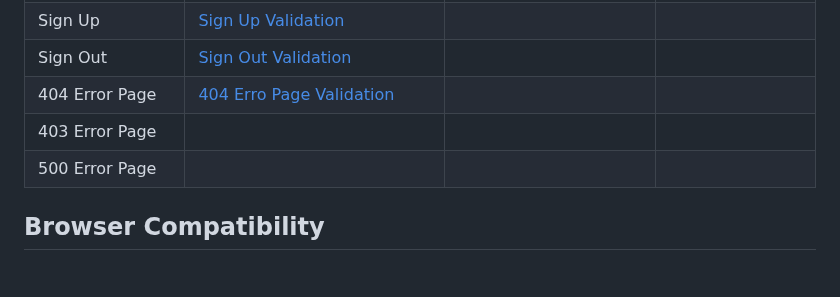
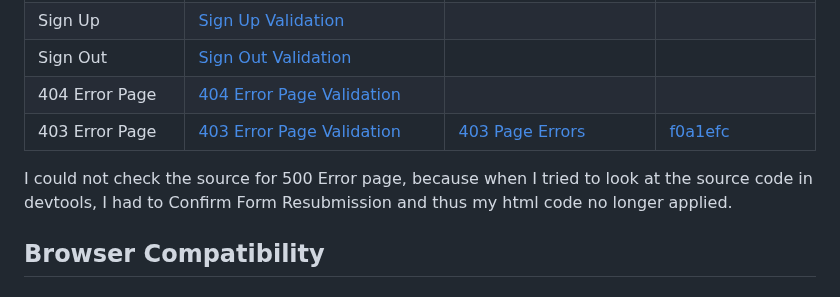
Before and after one commit to lucia2007/tennis_buddies, a Markdown page: TESTING.md, the part around the change. Drawn GitHub-style.

Commit message:
Test: Complete HTML section

```diff
--- a/TESTING.md
+++ b/TESTING.md
@@ -29,9 +29,10 @@ During HTML validation I encountered a number of errors in my file. In order to
 | Sign In | [Sign In Validation](./testing-images/sign_in_html_no_errors.png) |
 | Sign Up | [Sign Up Validation](./testing-images/sign_up_html_no_errors.png) |
 | Sign Out | [Sign Out Validation](./testing-images/sign_out_html_no_errors.png) |
-| 404 Error Page |[404 Erro Page Validation](./testing-images/404_html_no_errors.png)
-| 403 Error Page |
-| 500 Error Page |
+| 404 Error Page |[404 Error Page Validation](./testing-images/404_html_no_errors.png)
+| 403 Error Page | [403 Error Page Validation]() | [403 Page Errors](./testing-images/403_page_errors.png) | [f0a1efc](https://github.com/lucia2007/tennis_buddies/commit/f0a1efca45e32d496e99c98b589809b23a7ae347)
+
+I could not check the source for 500 Error page, because when I tried to look at the source code in devtools, I had to Confirm Form Resubmission and thus my html code no longer applied.
 
 
 ## Browser Compatibility
```
